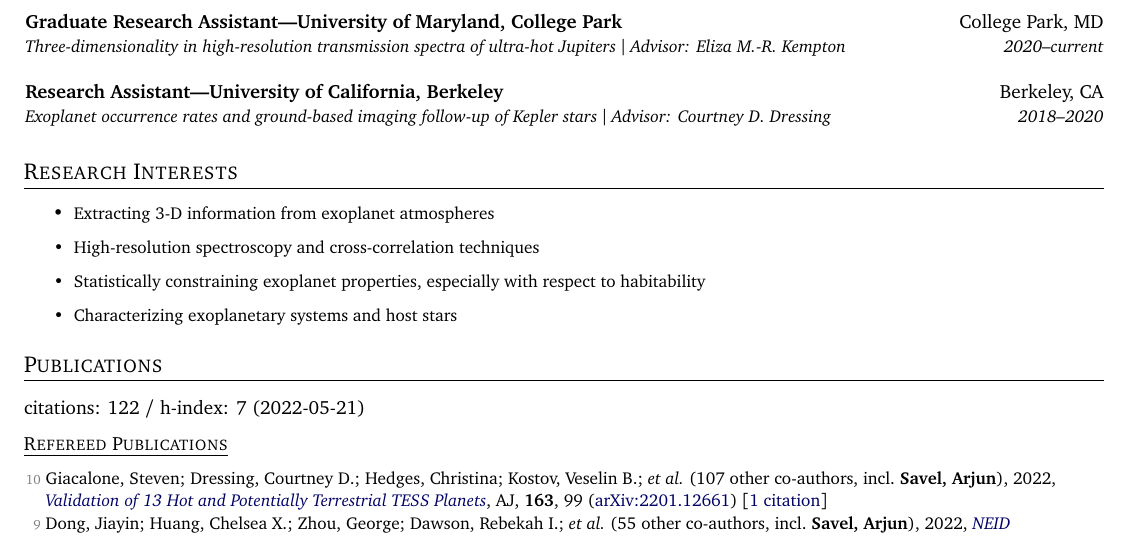
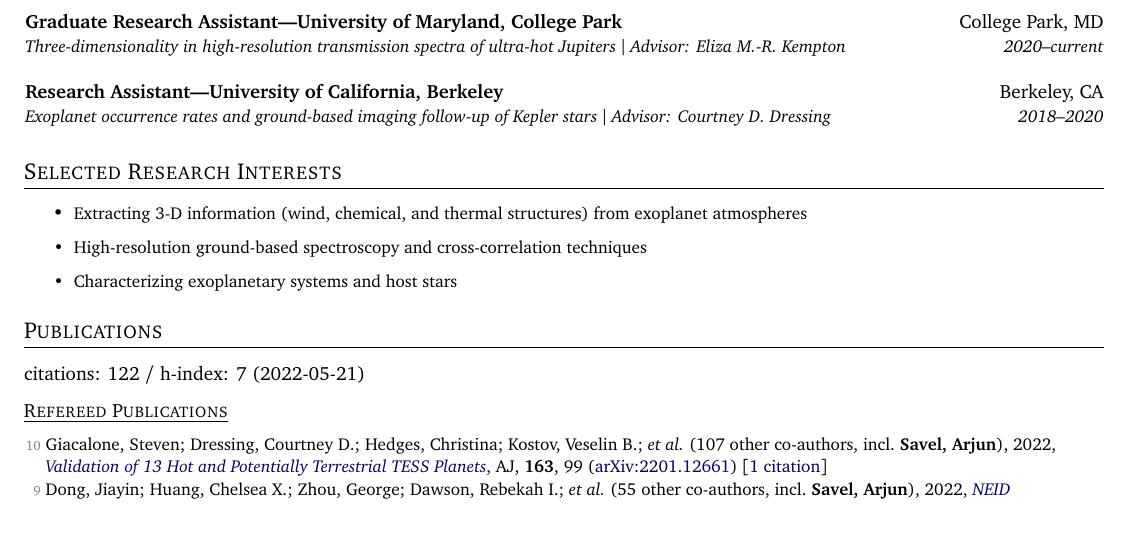
Before and after one commit to arjunsavel/CV, a LaTeX document (main.tex): part of page 1 of 3, cut so that both start at the same text. Compiled offline with pdfLaTeX.

Commit message:
Updates from Overleaf

```diff
--- a/main.tex
+++ b/main.tex
@@ -184,11 +184,10 @@
 
 
 %-----------RESEARCH INTERESTS-----------------
-\shorterSection{Research Interests}
+\shorterSection{Selected Research Interests}
 \resumeItemListStart
-\resumeItem{}{Extracting 3-D information from exoplanet atmospheres}
-\resumeItem{}{High-resolution spectroscopy and cross-correlation techniques}
-\resumeItem{}{Statistically constraining exoplanet properties, especially with respect to habitability}{}
+\resumeItem{}{Extracting 3-D information (wind, chemical, and thermal structures) from exoplanet atmospheres}
+\resumeItem{}{High-resolution ground-based spectroscopy and cross-correlation techniques}
 \resumeItem{}{Characterizing exoplanetary systems and host stars}{}
 
 \resumeItemListEnd
```
